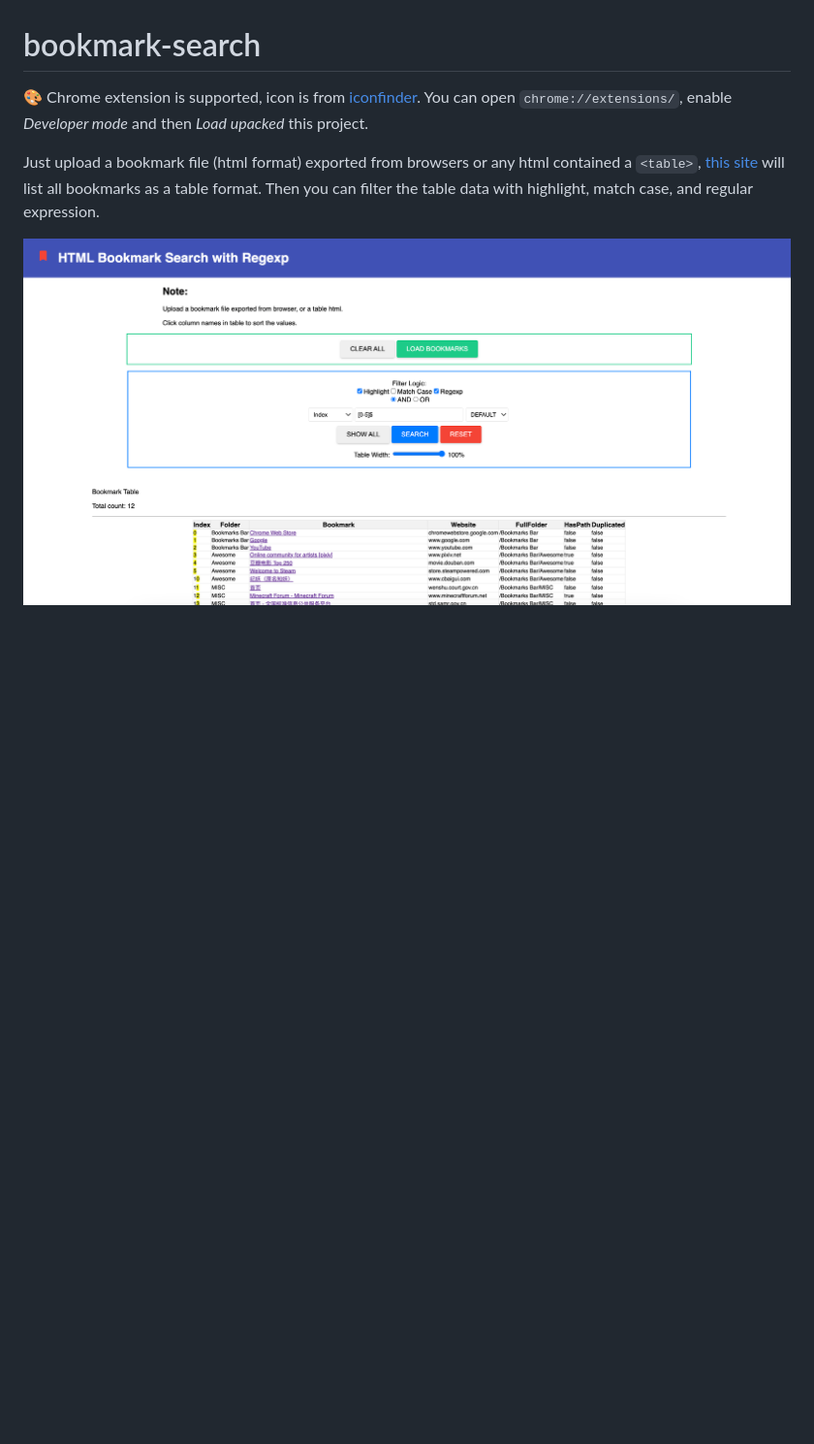
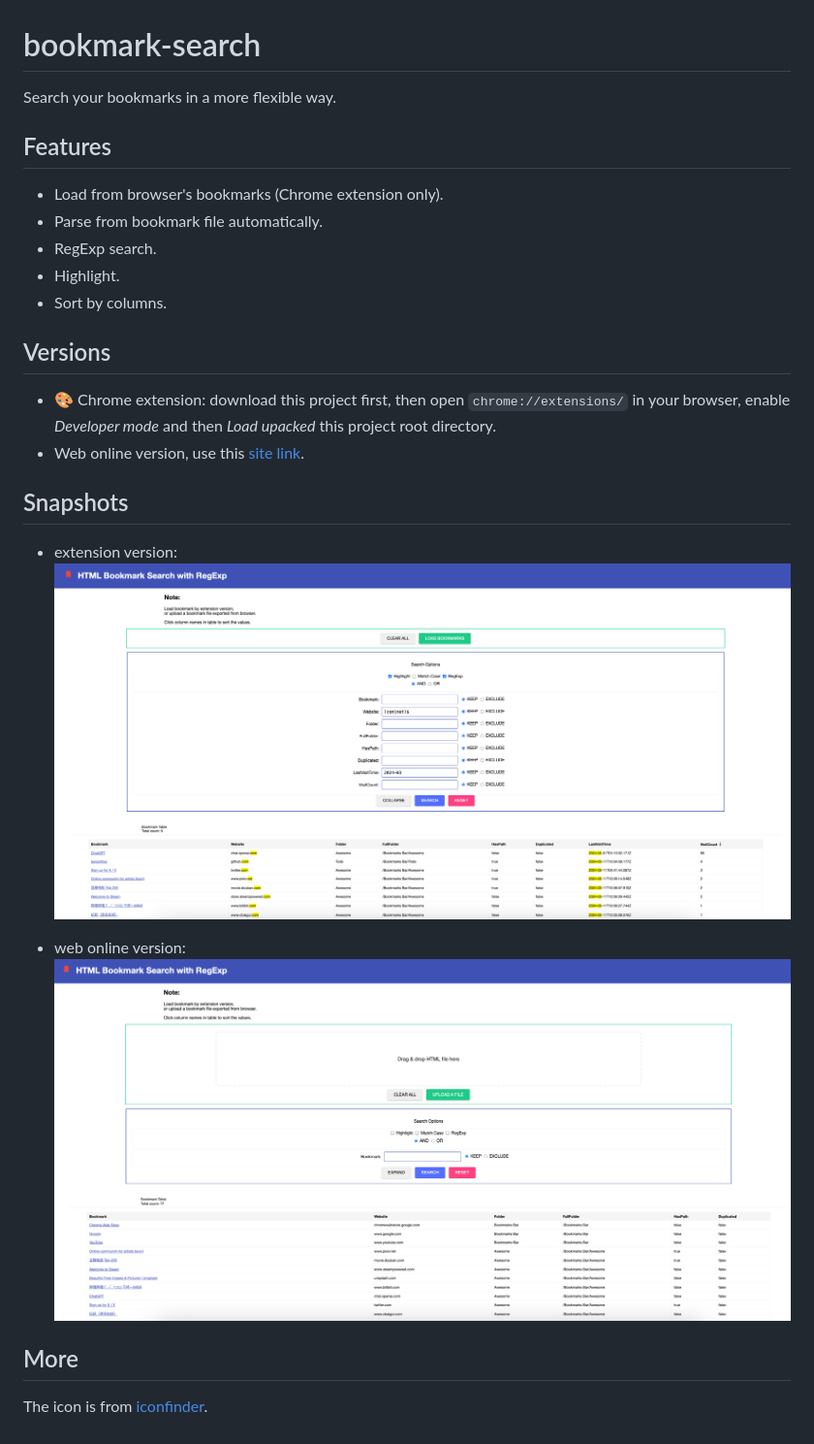
Before and after one commit to hantang/search-bookmark, a Markdown page: README.md, the part around the change. Shown: that part at 97% size. Rendered like a GitHub page; pictures changed too: images/snapshot-extension.png (added), images/snapshot-new.png (deleted), images/snapshot-web.png (added); blank space fills up the shorter version.

```diff
--- a/README.md
+++ b/README.md
@@ -1,12 +1,29 @@
 # bookmark-search
 
-🎨 Chrome extension is supported, icon is from [iconfinder](https://www.iconfinder.com/icons/8725808).
-You can open `chrome://extensions/`, enable *Developer mode* and then *Load upacked* this project.
+Search your bookmarks in a more flexible way.
 
-Just upload a bookmark file (html format) exported from browsers
-or any html contained a `<table>`,
-[this site](https://hantang.github.io/bookmark-search) will list
-all bookmarks as a table format. Then you can filter the table
-data with highlight, match case, and regular expression.
+## Features
 
-![snapshot](images/snapshot-new.png)
+- Load from browser's bookmarks (Chrome extension only).
+- Parse from bookmark file automatically.
+- RegExp search.
+- Highlight.
+- Sort by columns.
+
+## Versions
+
+- 🎨 Chrome extension: download this project first, then open `chrome://extensions/` in your browser, enable *Developer mode* and then *Load upacked* this project root directory.
+- Web online version, use this [site link](https://hantang.github.io/bookmark-search).
+
+## Snapshots
+
+- extension version:
+  ![snapshot](images/snapshot-extension.png)
+
+- web online version:
+  ![snapshot](images/snapshot-web.png)
+
+
+## More
+
+The icon is from [iconfinder](https://www.iconfinder.com/icons/8725808).
```
Also changed, not shown: images/snapshot.png (deleted).
